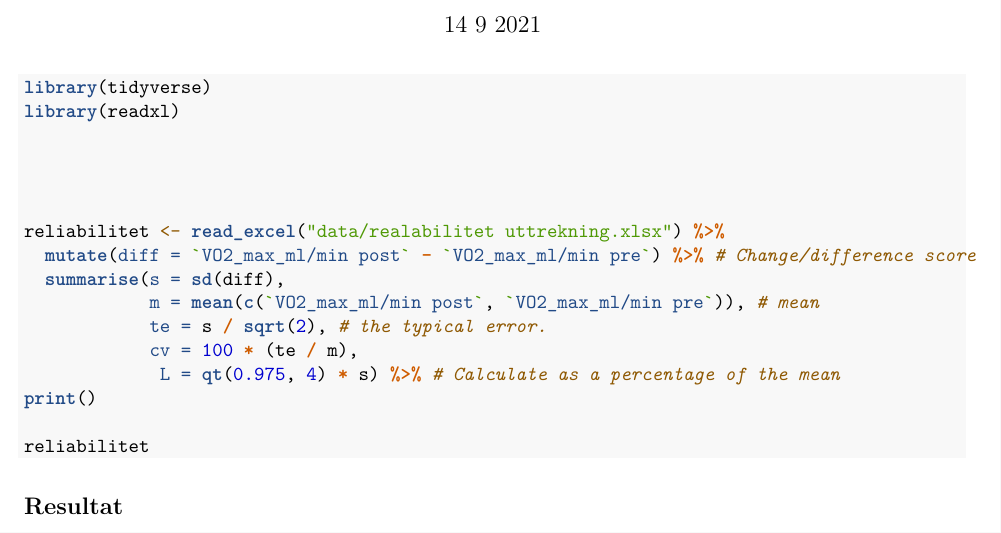
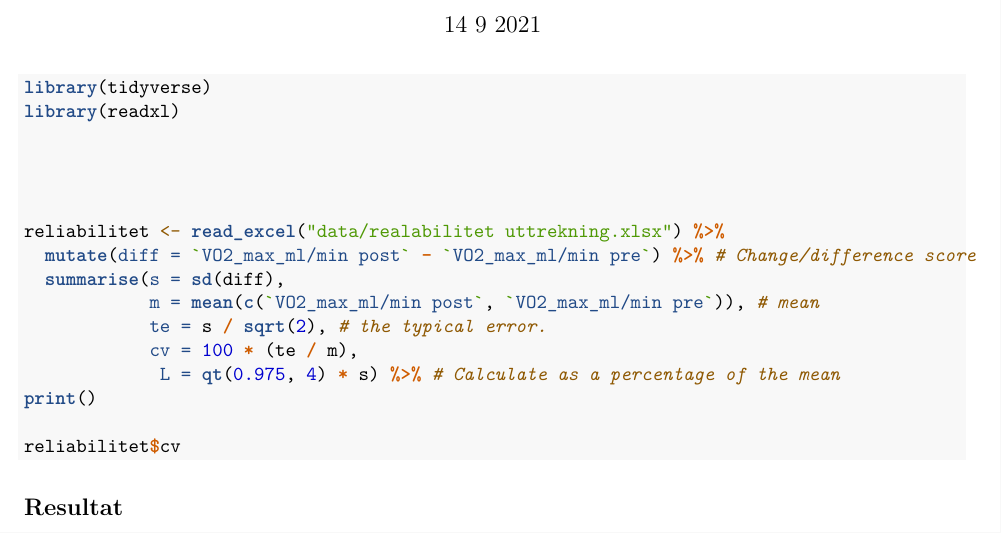
Before and after one commit to jmollatt/Arbeidskrav, an R Markdown document (forsøk på utregning av TE.Rmd): part of the page, cut so that both start at the same text. Rendered offline with R 4.5, knitr and Pandoc, then LaTeX, with nearby package versions; the code chunks are not run, so their results and figures are left out; both versions are drawn in the output format of the newer one.

Commit message:
småendringer

````diff
--- a/forsøk på utregning av TE.Rmd
+++ b/forsøk på utregning av TE.Rmd
@@ -2,7 +2,9 @@
 title: "Utregning av TE"
 author: "Håvard Crantz Lorentzen"
 date: "14 9 2021"
-output: html_document
+output:
+  pdf_document: default
+  html_document: default
 ---
 ```{r}
 library(tidyverse)
@@ -20,7 +22,7 @@ reliabilitet <- read_excel("data/realabilitet uttrekning.xlsx") %>%
              L = qt(0.975, 4) * s) %>% # Calculate as a percentage of the mean
 print()
 
-reliabilitet
+reliabilitet$cv
 ```
 ## Resultat
 Typsisk error for Vo2maks-test var `r cv`%
````
